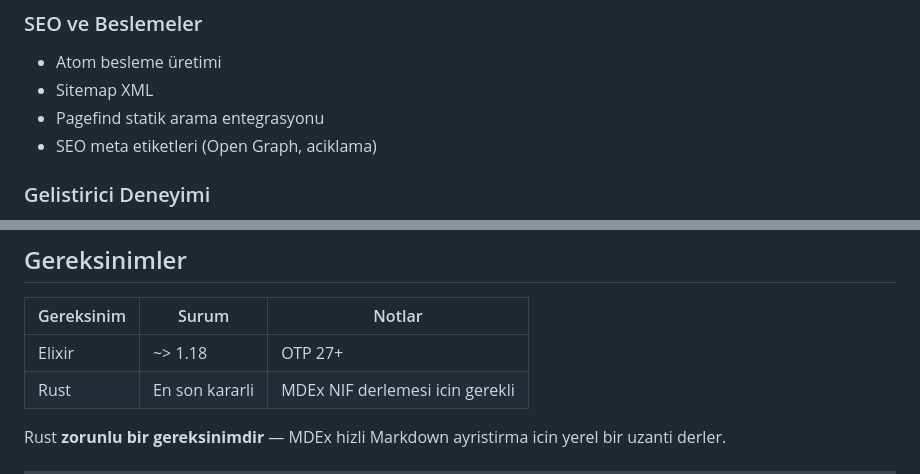
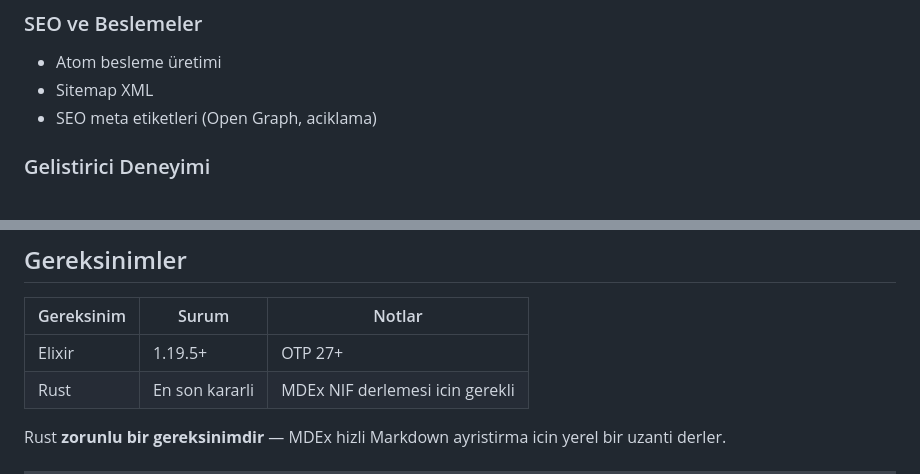
Before and after one commit to furkanural/sayfa, a Markdown page: README.tr.md, 2 parts joined by grey strips. Drawn GitHub-style.

```diff
--- a/README.tr.md
+++ b/README.tr.md
@@ -93,7 +93,6 @@ Sayfa **iki katmanli bir mimari** kullanir:
 ### SEO ve Beslemeler
 - Atom besleme üretimi
 - Sitemap XML
-- Pagefind statik arama entegrasyonu
 - SEO meta etiketleri (Open Graph, aciklama)
 
 ### Gelistirici Deneyimi
@@ -109,7 +108,7 @@ Sayfa **iki katmanli bir mimari** kullanir:
 
 | Gereksinim | Surum | Notlar |
 |------------|-------|--------|
-| Elixir | ~> 1.18 | OTP 27+ |
+| Elixir | 1.19.5+ | OTP 27+ |
 | Rust | En son kararli | MDEx NIF derlemesi icin gerekli |
 
 Rust **zorunlu bir gereksinimdir** — MDEx hizli Markdown ayristirma icin yerel bir uzanti derler.
```
Also changed, not shown: other parts of README.tr.md (+6 -2 lines), CLAUDE.md (+4 -2 lines), README.md (+7 -4 lines).
